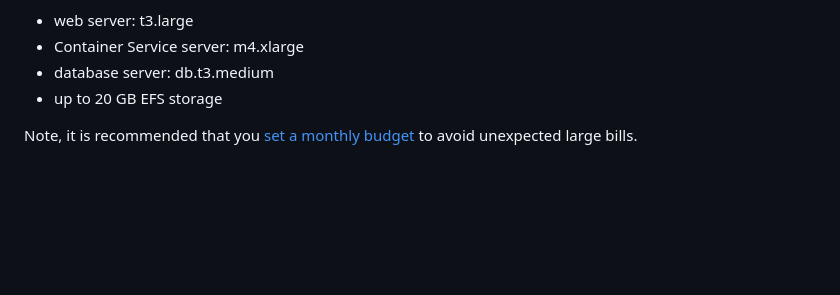
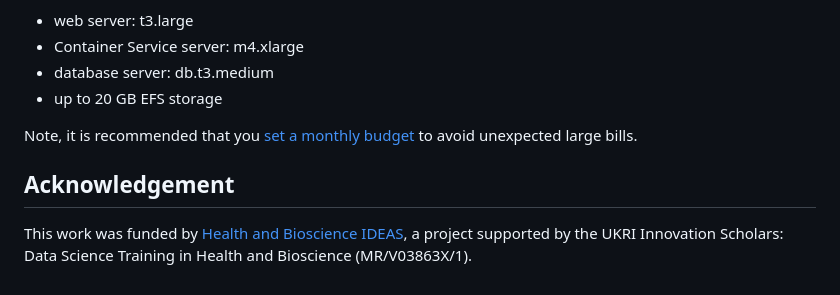
Before and after one commit to UCL-MIRSG/xnat-aws, a Markdown page: README.md, the part around the change. GitHub-like rendering; blank space fills up the shorter version.

Commit message:
Update README to acknowledge funding from UKRI

```diff
--- a/README.md
+++ b/README.md
@@ -94,3 +94,7 @@ This is assuming usage of 50 hours per week (10 hours per day times 5 days per w
   - up to 20 GB EFS storage
 
 Note, it is recommended that you [set a monthly budget](https://aws.amazon.com/aws-cost-management/aws-budgets/) to avoid unexpected large bills.
+
+## Acknowledgement
+
+This work was funded by [Health and Bioscience IDEAS](https://healthbioscienceideas.github.io/), a project supported by the UKRI Innovation Scholars: Data Science Training in Health and Bioscience (MR/V03863X/1).
```
